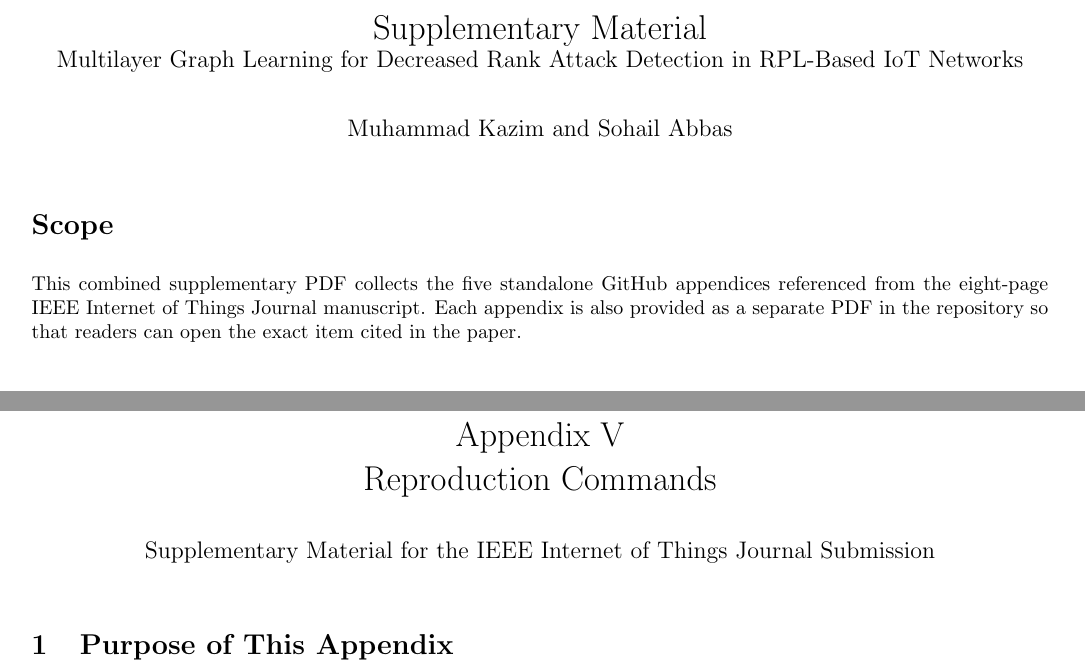
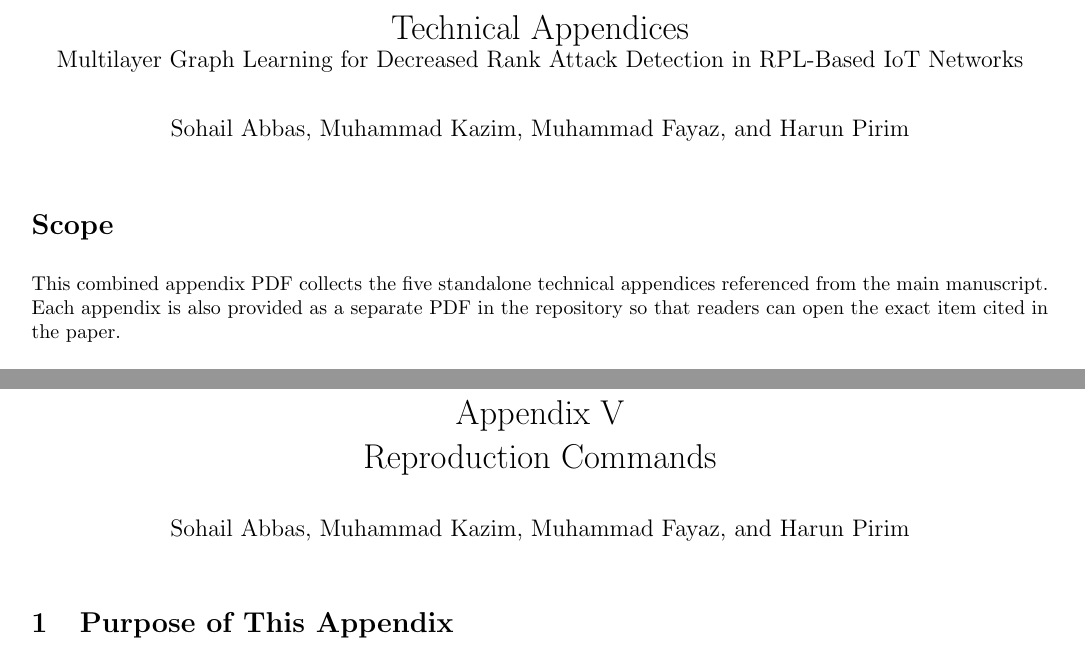
Before and after one commit to kazim01011/multilayer-rpl-dra, a LaTeX document (appendices/supplementary_material.tex): two parts of pages 1 and 15 of 16, joined at a grey line, cut at the place of the change. Compiled offline with pdfLaTeX.

Commit message:
Clean appendix titles and authorship

```diff
--- a/appendices/supplementary_material.tex
+++ b/appendices/supplementary_material.tex
@@ -6,19 +6,19 @@
 \setlength{\parindent}{0pt}
 \setlength{\parskip}{6pt}
 
-\title{\vspace{-1.2cm}Supplementary Material\\
+\title{\vspace{-1.2cm}Technical Appendices\\
 \large Multilayer Graph Learning for Decreased Rank Attack Detection in RPL-Based IoT Networks}
-\author{Muhammad Kazim and Sohail Abbas}
+\author{Sohail Abbas, Muhammad Kazim, Muhammad Fayaz, and Harun Pirim}
 \date{}
 
 \begin{document}
 \maketitle
 
 \section*{Scope}
-This combined supplementary PDF collects the five standalone GitHub appendices
-referenced from the eight-page IEEE Internet of Things Journal manuscript.
-Each appendix is also provided as a separate PDF in the repository so that
-readers can open the exact item cited in the paper.
+This combined appendix PDF collects the five standalone technical appendices
+referenced from the main manuscript. Each appendix is also provided as a
+separate PDF in the repository so that readers can open the exact item cited in
+the paper.
 
 \section*{Appendix List}
 \begin{itemize}
```
Also changed, not shown: appendices/appendix_i_cooja_trace_generation.tex (+1 -1 lines), appendices/appendix_ii_mathematical_model.tex (+2 -2 lines), appendices/appendix_iii_complete_detection_outputs.tex (+2 -2 lines), appendices/appendix_iv_layer_analysis.tex (+1 -1 lines), appendices/appendix_v_reproduction_commands.tex (+1 -1 lines), appendices/README.md, appendices/appendix_i_cooja_trace_generation.pdf, appendices/appendix_ii_mathematical_model.pdf, appendices/appendix_iii_complete_detection_outputs.pdf, appendices/appendix_iv_layer_analysis.pdf, appendices/appendix_v_reproduction_commands.pdf, appendices/supplementary_material.pdf.
